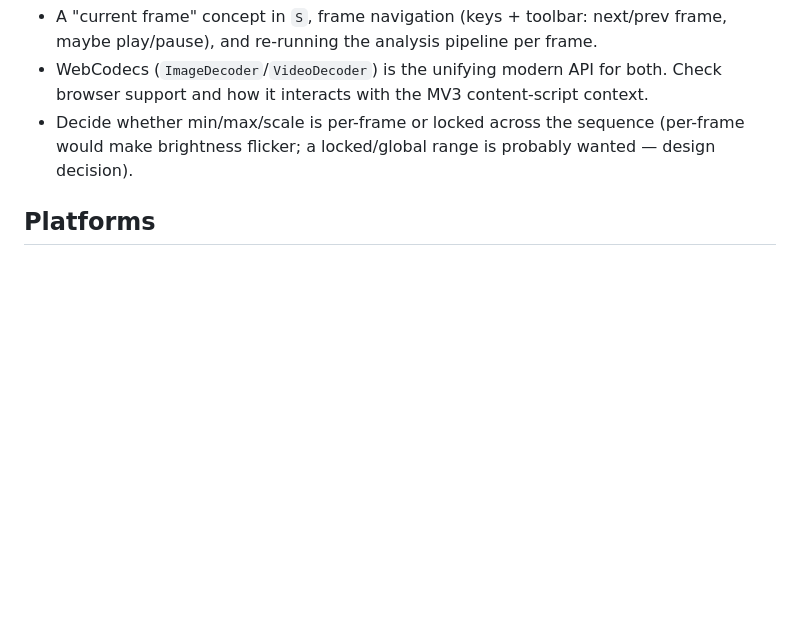
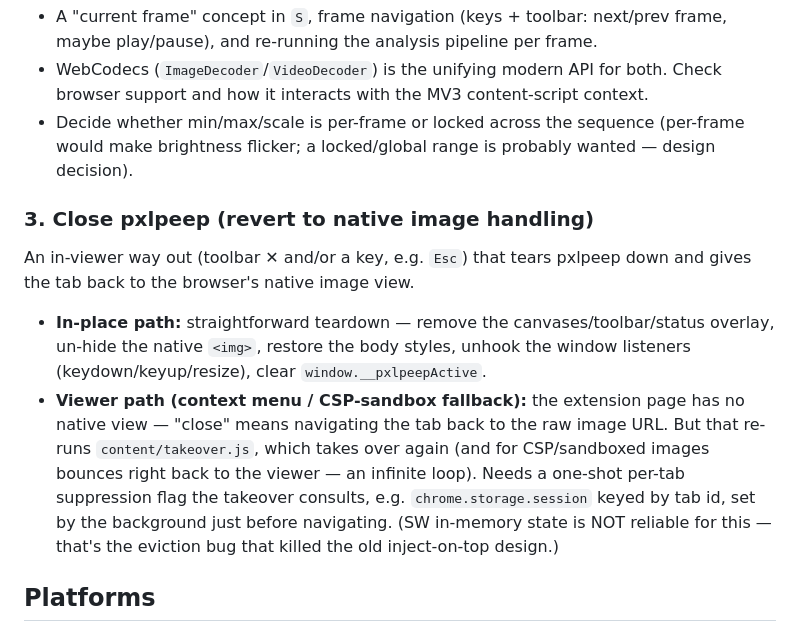
Before and after one commit to shaperilio/pxlpeep-browser, a Markdown page: ROADMAP.md, the part around the change. GitHub-like rendering; blank space fills up the shorter version.

Commit message:
ROADMAP: add "close pxlpeep / revert to native view" feature
In-place path is a simple DOM teardown; the viewer path needs a one-shot
per-tab suppression flag so navigating back to the raw image URL doesn't
re-trigger the takeover (or loop forever on CSP/sandboxed images).

Co-Authored-By: Claude Opus 4.8 <noreply@anthropic.com>

```diff
--- a/ROADMAP.md
+++ b/ROADMAP.md
@@ -59,6 +59,20 @@ Both turn pxlpeep from a single-image inspector into a **frame-sequence inspecto
 - Decide whether min/max/scale is per-frame or locked across the sequence (per-frame would
   make brightness flicker; a locked/global range is probably wanted — design decision).
 
+### 3. Close pxlpeep (revert to native image handling)
+An in-viewer way out (toolbar ✕ and/or a key, e.g. `Esc`) that tears pxlpeep down and gives
+the tab back to the browser's native image view.
+- **In-place path:** straightforward teardown — remove the canvases/toolbar/status overlay,
+  un-hide the native `<img>`, restore the body styles, unhook the window listeners
+  (keydown/keyup/resize), clear `window.__pxlpeepActive`.
+- **Viewer path (context menu / CSP-sandbox fallback):** the extension page has no native
+  view — "close" means navigating the tab back to the raw image URL. But that re-runs
+  `content/takeover.js`, which takes over again (and for CSP/sandboxed images bounces right
+  back to the viewer — an infinite loop). Needs a one-shot per-tab suppression flag the
+  takeover consults, e.g. `chrome.storage.session` keyed by tab id, set by the background
+  just before navigating. (SW in-memory state is NOT reliable for this — that's the eviction
+  bug that killed the old inject-on-top design.)
+
 ## Platforms
 
 ### Tauri desktop wrapper
```
